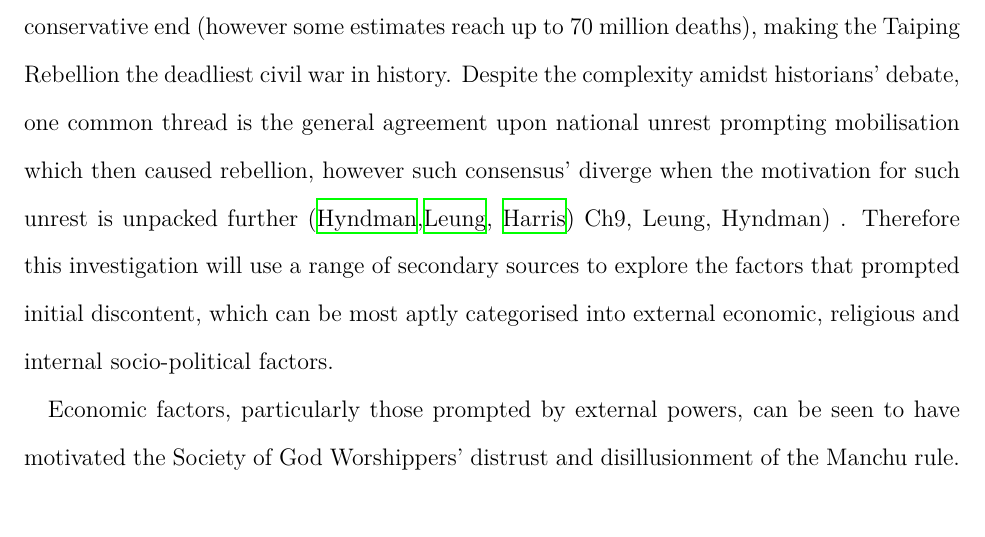
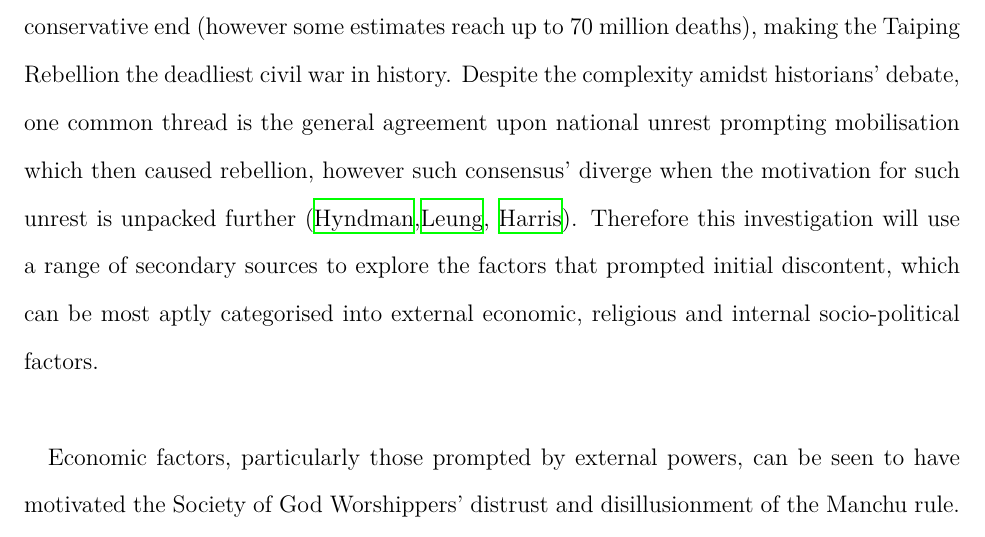
Before and after one commit to loladunton/history_ia, a LaTeX document (history_main.tex): part of page 4 of 6, cut so that both start at the same text. Compiled offline with XeLaTeX.

Commit message:
Auto-commit: changes detected at 2026-11-15 10:49:35

```diff
--- a/history_main.tex
+++ b/history_main.tex
@@ -28,8 +28,7 @@ A limitation of the origin would be the implication that Commissioner Lin speaks
 
 \section{Section B}
 
-The arguments surrounding the significance of factors that led to the outbreak of the Taiping Rebellion are highly contested amongst historians. The Taiping Rebellion began in 1850 with the mobilisation of the God Worshipping Society under Hong Xiuquan, followed by the official proclamation of the Taiping Heavenly Kingdom the next year. Thereafter, 14 years of bloody civil war would ensue resulting in the death of 20 to 30 million people on the conservative end (however some estimates reach up to 70 million deaths), making the Taiping Rebellion the deadliest civil war in history. Despite the complexity amidst historians’ debate, one common thread is the general agreement upon national unrest prompting mobilisation which then caused rebellion, however such consensus’ diverge when the motivation for such unrest is unpacked further (\cite{HMHyndmanEvolution},\cite{leungCritiqueMarxsView2013}, \cite{zotero-item-121})
-Ch9, Leung, Hyndman) . Therefore this investigation will use a range of secondary sources to explore the factors that prompted initial discontent, which can be most aptly categorised into external economic, religious and internal socio-political factors.
+The arguments surrounding the significance of factors that led to the outbreak of the Taiping Rebellion are highly contested amongst historians. The Taiping Rebellion began in 1850 with the mobilisation of the God Worshipping Society under Hong Xiuquan, followed by the official proclamation of the Taiping Heavenly Kingdom the next year. Thereafter, 14 years of bloody civil war would ensue resulting in the death of 20 to 30 million people on the conservative end (however some estimates reach up to 70 million deaths), making the Taiping Rebellion the deadliest civil war in history. Despite the complexity amidst historians’ debate, one common thread is the general agreement upon national unrest prompting mobilisation which then caused rebellion, however such consensus’ diverge when the motivation for such unrest is unpacked further (\cite{HMHyndmanEvolution},\cite{leungCritiqueMarxsView2013}, \cite{zotero-item-121}). Therefore this investigation will use a range of secondary sources to explore the factors that prompted initial discontent, which can be most aptly categorised into external economic, religious and internal socio-political factors. \\
 
 Economic factors, particularly those prompted by external powers, can be seen to have motivated the Society of God Worshippers’ distrust and disillusionment of the Manchu rule. In 1853, Karl Marx argued, in a New York Daily Tribune article, that the origins of the Taiping Rebellion were solely based on external factors naming the opium trade and the forced end of Chinese isolationism at the hand of European powers (Marx, Leung). The mechanisms of effect on Chinese society were four-fold: the Manchu’s authority and faith in the Celestial Empire decayed, while its isolation was barbarically infringed upon and most notably, its economy was drained resulting in nationwide bankruptcy (Marx). A supporting argument of Marx’s suggests a link between the bribery that greatly demoralised Chinese State officers in the Guangdong and Guangxi (Southern) provinces and the origin of the unrest being in those exact regions. Marx observes the entrenched effect of the opium war and how “dissolution must follow”, however as Janice Y. Leung astutely outlines, his argument is majorly limited by its exclusion of social causes that prompted mobilisation and the role of Hakka people, a minority in the Han population, in the earlier organisation phase of the rebellion (Leung). Leung argues that the outbreak was “endogenous in origin” and understands the economic factor of bankruptcy and its causal linkage to national unrest and distrust of the Qing government, however believes that such unrest succeeded the actual start of the event (Leung). While external economic factors did play a notable role in causing general unrest prior to the outbreak, Marx overemphasises this and negates the power of religious mobilisation and socio-political conflicts that played an equal if not more significant role.
 
```
Also changed, not shown: history_main.pdf.
